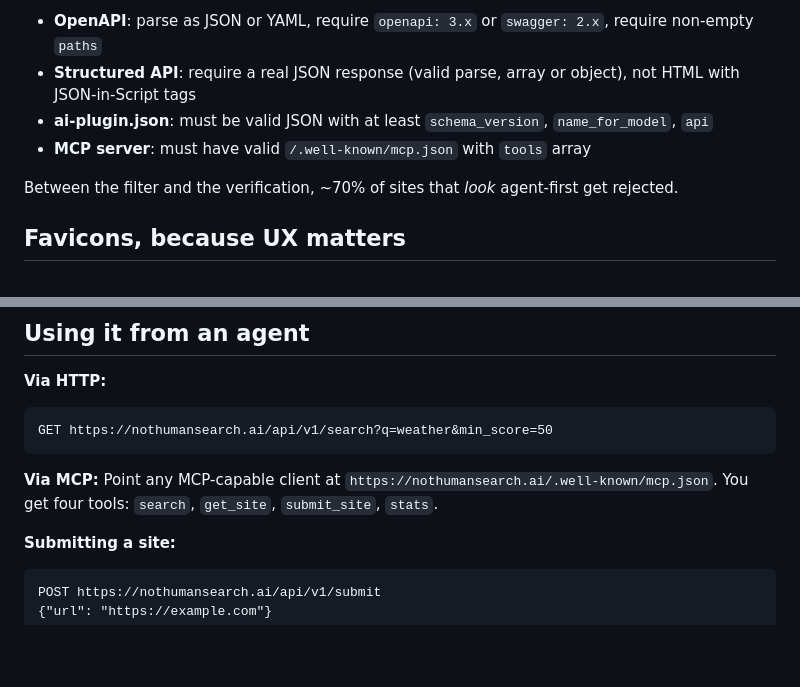
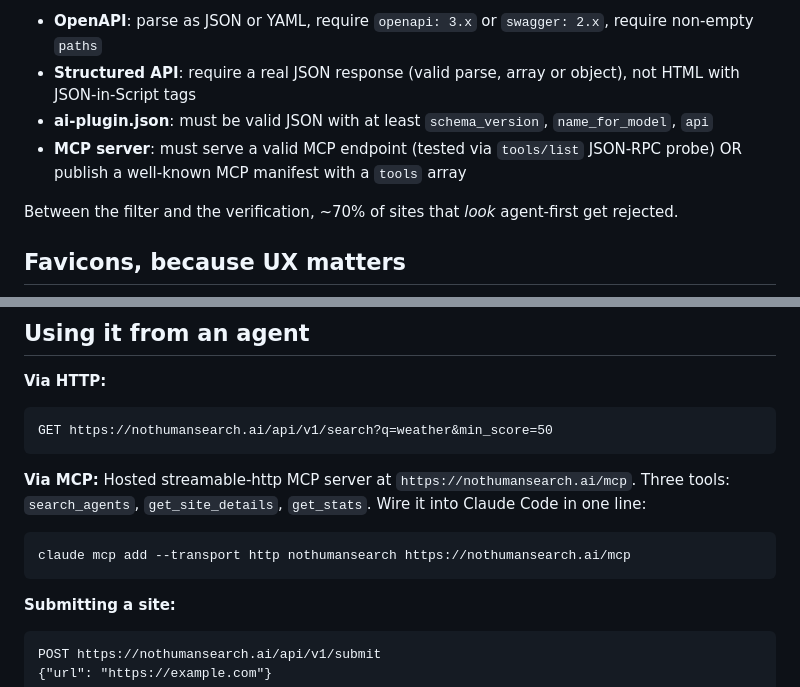
Before and after one commit to unitedideas/nothumansearch, a Markdown page: launch/devto-launch-post.md, 2 parts joined by grey strips. Rendered like a GitHub page; blank space fills up the shorter version.

Commit message:
launch: update dev.to draft — /mcp endpoint + current MCP tool names
Swaps stale /.well-known/mcp.json references for the live
streamable-http endpoint at /mcp with actual tool names
(search_agents, get_site_details, get_stats) and the
`claude mcp add` one-liner for Claude Code wiring.

Co-Authored-By: Claude Opus 4.6 <noreply@anthropic.com>

````diff
--- a/launch/devto-launch-post.md
+++ b/launch/devto-launch-post.md
@@ -53,7 +53,7 @@ So detection is:
 - **OpenAPI**: parse as JSON or YAML, require `openapi: 3.x` or `swagger: 2.x`, require non-empty `paths`
 - **Structured API**: require a real JSON response (valid parse, array or object), not HTML with JSON-in-Script tags
 - **ai-plugin.json**: must be valid JSON with at least `schema_version`, `name_for_model`, `api`
-- **MCP server**: must have valid `/.well-known/mcp.json` with `tools` array
+- **MCP server**: must serve a valid MCP endpoint (tested via `tools/list` JSON-RPC probe) OR publish a well-known MCP manifest with a `tools` array
 
 Between the filter and the verification, ~70% of sites that *look* agent-first get rejected.
 
@@ -83,7 +83,11 @@ GET https://nothumansearch.ai/api/v1/search?q=weather&min_score=50
 ```
 
 **Via MCP:**
-Point any MCP-capable client at `https://nothumansearch.ai/.well-known/mcp.json`. You get four tools: `search`, `get_site`, `submit_site`, `stats`.
+Hosted streamable-http MCP server at `https://nothumansearch.ai/mcp`. Three tools: `search_agents`, `get_site_details`, `get_stats`. Wire it into Claude Code in one line:
+
+```
+claude mcp add --transport http nothumansearch https://nothumansearch.ai/mcp
+```
 
 **Submitting a site:**
 ```
````
